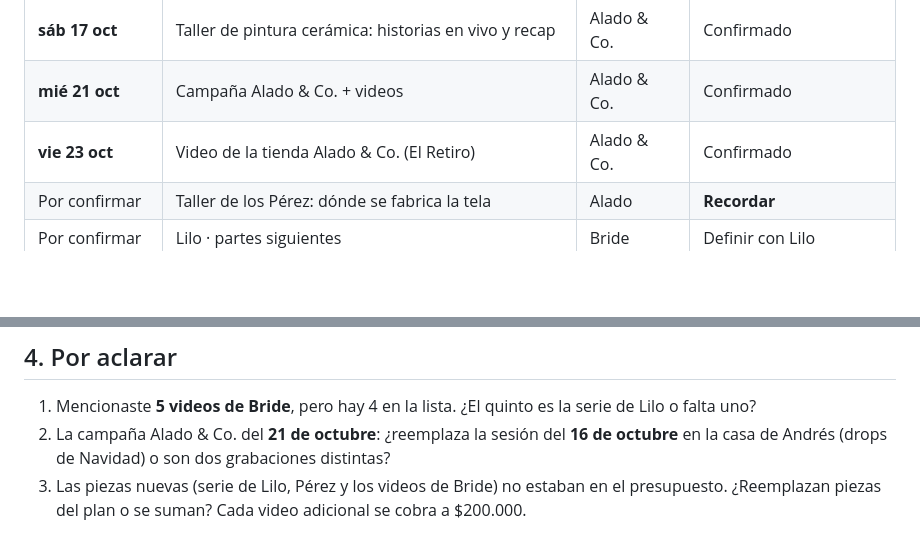
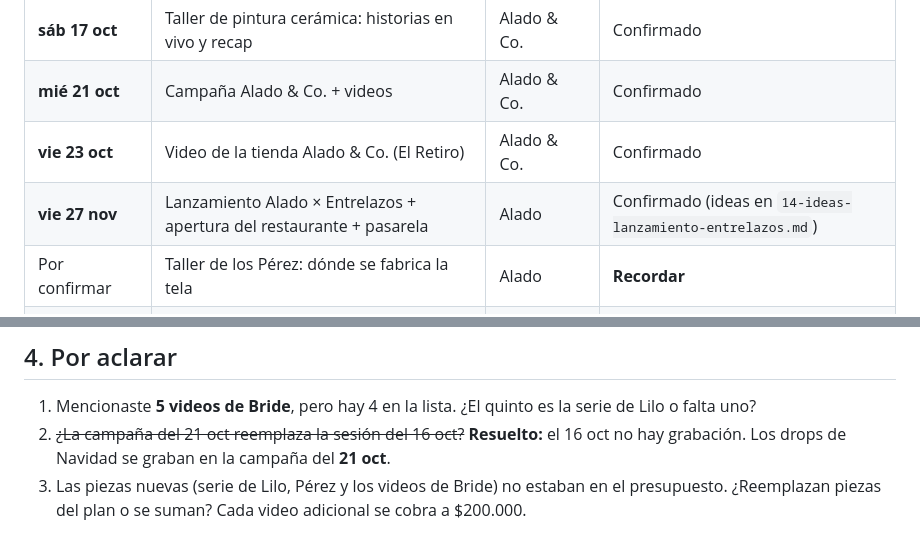
Before and after one commit to otrasaramas/Alado, a Markdown page: docs/sesion-2026-10-02/13-calendario-grabaciones-octubre.md, 2 parts joined by grey strips. Drawn GitHub-style; blank space fills up the shorter version.

```diff
--- a/docs/sesion-2026-10-02/13-calendario-grabaciones-octubre.md
+++ b/docs/sesion-2026-10-02/13-calendario-grabaciones-octubre.md
@@ -11,6 +11,7 @@
 | **sáb 17 oct** | Taller de pintura cerámica: historias en vivo y recap | Alado & Co. | Confirmado |
 | **mié 21 oct** | Campaña Alado & Co. + videos | Alado & Co. | Confirmado |
 | **vie 23 oct** | Video de la tienda Alado & Co. (El Retiro) | Alado & Co. | Confirmado |
+| **vie 27 nov** | Lanzamiento Alado × Entrelazos + apertura del restaurante + pasarela | Alado | Confirmado (ideas en `14-ideas-lanzamiento-entrelazos.md`) |
 | Por confirmar | Taller de los Pérez: dónde se fabrica la tela | Alado | **Recordar** |
 | Por confirmar | Lilo · partes siguientes | Bride | Definir con Lilo |
 | Por confirmar | Bride 1 · El servicio, con las niñas del taller vestidas y Lola | Bride | **Confirmar fecha con Andrés** |
@@ -44,5 +45,5 @@ Ritmo de la serie de Lilo: una parte cada semana, los jueves, para que la gente
 
 ## 4. Por aclarar
 1. Mencionaste **5 videos de Bride**, pero hay 4 en la lista. ¿El quinto es la serie de Lilo o falta uno?
-2. La campaña Alado & Co. del **21 de octubre**: ¿reemplaza la sesión del **16 de octubre** en la casa de Andrés (drops de Navidad) o son dos grabaciones distintas?
+2. ~~¿La campaña del 21 oct reemplaza la sesión del 16 oct?~~ **Resuelto:** el 16 oct no hay grabación. Los drops de Navidad se graban en la campaña del **21 oct**.
 3. Las piezas nuevas (serie de Lilo, Pérez y los videos de Bride) no estaban en el presupuesto. ¿Reemplazan piezas del plan o se suman? Cada video adicional se cobra a $200.000.
```
Also changed, not shown: docs/sesion-2026-10-02/14-ideas-lanzamiento-entrelazos.md (added, +54 -0 lines).
